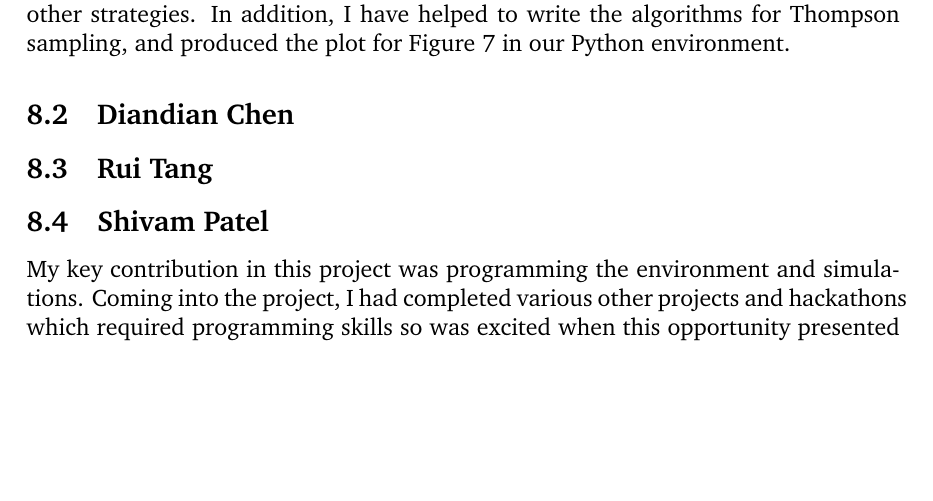
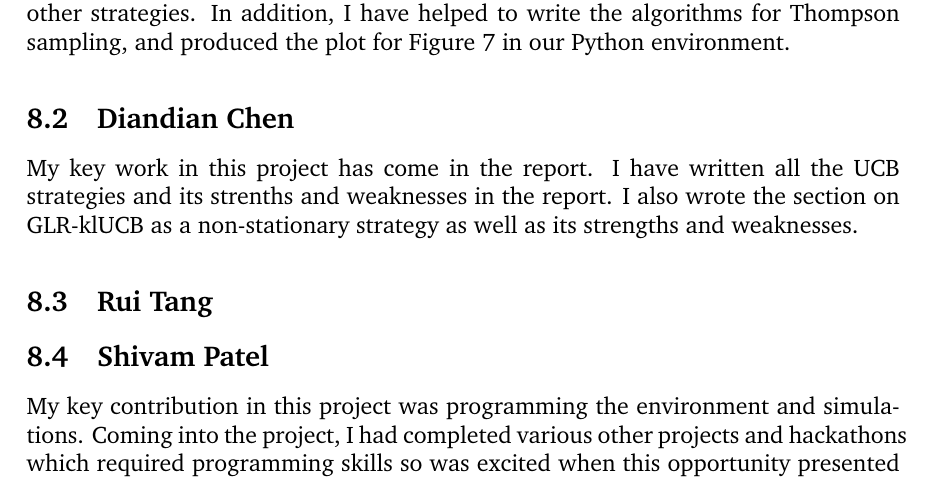
Before and after one commit to ShivamAmratlalPatel/M2RGroupProject, a LaTeX document (report/coursework.tex, which reads report/contributors.tex): part of page 20 of 24, cut so that both start at the same text, the shorter picture padded with empty space. Compiled offline with pdfLaTeX.

Commit message:
finish my contribution part

```diff
--- a/report/contributors.tex
+++ b/report/contributors.tex
@@ -9,6 +9,9 @@ I wrote the sections explaining the random strategy and epsilon greedy algorithm
 In addition, I have helped to write the algorithms for Thompson sampling, and produced the plot for Figure 7 in our Python environment.
 
 \subsection{Diandian Chen}\label{subsec:diandian-chen}
+My key work in this project has come in the report.
+I have written all the UCB strategies and its strenths and weaknesses in the report.
+I also wrote the section on GLR-klUCB as a non-stationary strategy as well as its strengths and weaknesses.
 
 \subsection{Rui Tang}\label{subsec:rui-tang}
 
```
